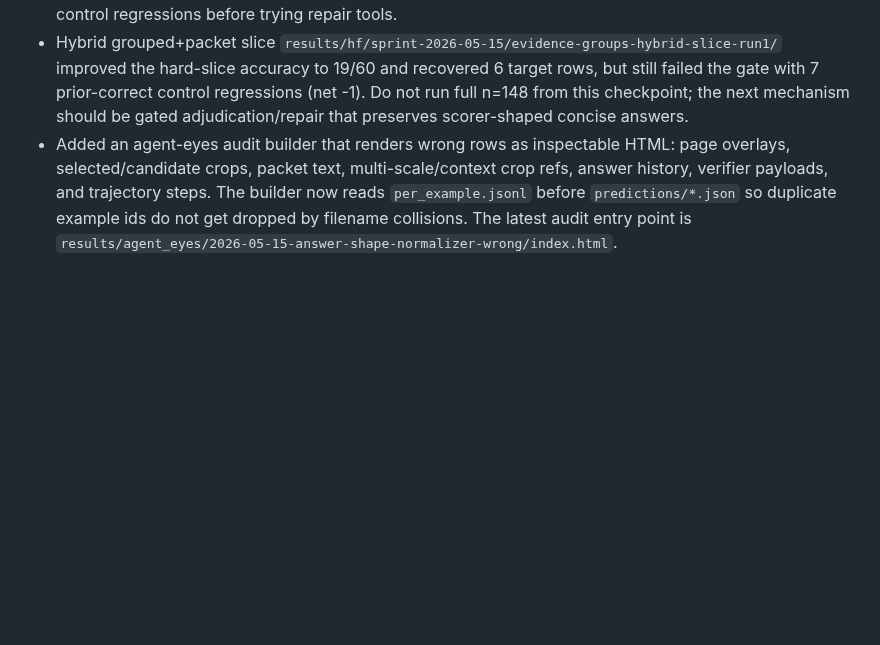
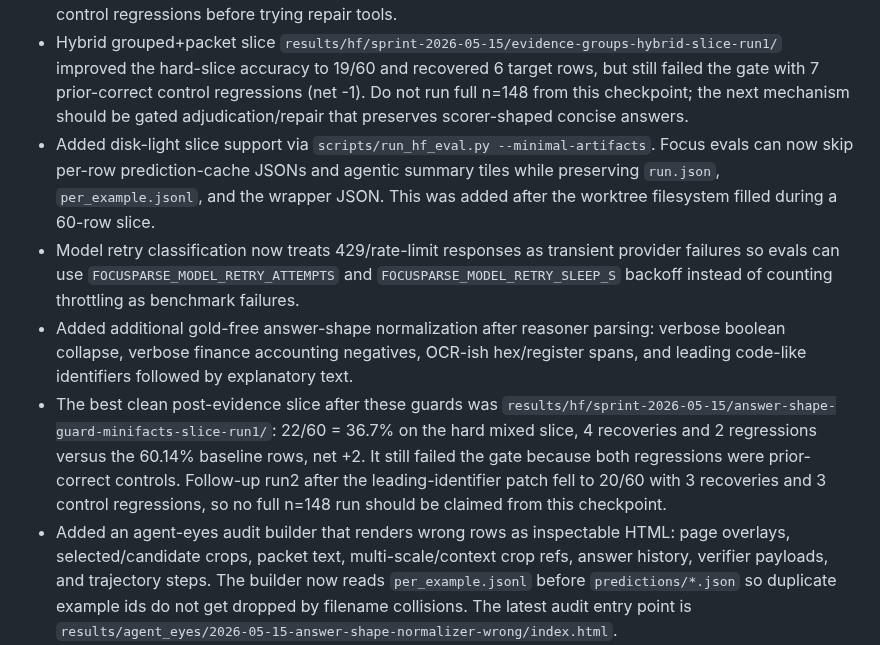
Before and after one commit to gabrielkmbo/FocusParse, a Markdown page: .claude/memory/project_changelog.md, the part around the change. Rendered like a GitHub page; blank space fills up the shorter version.

```diff
--- a/.claude/memory/project_changelog.md
+++ b/.claude/memory/project_changelog.md
@@ -33,6 +33,25 @@
   failed the gate with 7 prior-correct control regressions (net -1). Do not run
   full n=148 from this checkpoint; the next mechanism should be gated
   adjudication/repair that preserves scorer-shaped concise answers.
+- Added disk-light slice support via `scripts/run_hf_eval.py --minimal-artifacts`.
+  Focus evals can now skip per-row prediction-cache JSONs and agentic summary
+  tiles while preserving `run.json`, `per_example.jsonl`, and the wrapper JSON.
+  This was added after the worktree filesystem filled during a 60-row slice.
+- Model retry classification now treats 429/rate-limit responses as transient
+  provider failures so evals can use `FOCUSPARSE_MODEL_RETRY_ATTEMPTS` and
+  `FOCUSPARSE_MODEL_RETRY_SLEEP_S` backoff instead of counting throttling as
+  benchmark failures.
+- Added additional gold-free answer-shape normalization after reasoner parsing:
+  verbose boolean collapse, verbose finance accounting negatives, OCR-ish
+  hex/register spans, and leading code-like identifiers followed by explanatory
+  text.
+- The best clean post-evidence slice after these guards was
+  `results/hf/sprint-2026-05-15/answer-shape-guard-minifacts-slice-run1/`:
+  22/60 = 36.7% on the hard mixed slice, 4 recoveries and 2 regressions
+  versus the 60.14% baseline rows, net +2. It still failed the gate because
+  both regressions were prior-correct controls. Follow-up run2 after the
+  leading-identifier patch fell to 20/60 with 3 recoveries and 3 control
+  regressions, so no full n=148 run should be claimed from this checkpoint.
 - Added an agent-eyes audit builder that renders wrong rows as inspectable HTML:
   page overlays, selected/candidate crops, packet text, multi-scale/context
   crop refs, answer history, verifier payloads, and trajectory steps. The
```
Also changed, not shown: docs/research/2026-05-15-harness-65plus-post-evidence-iteration.md (+40 -5 lines).
